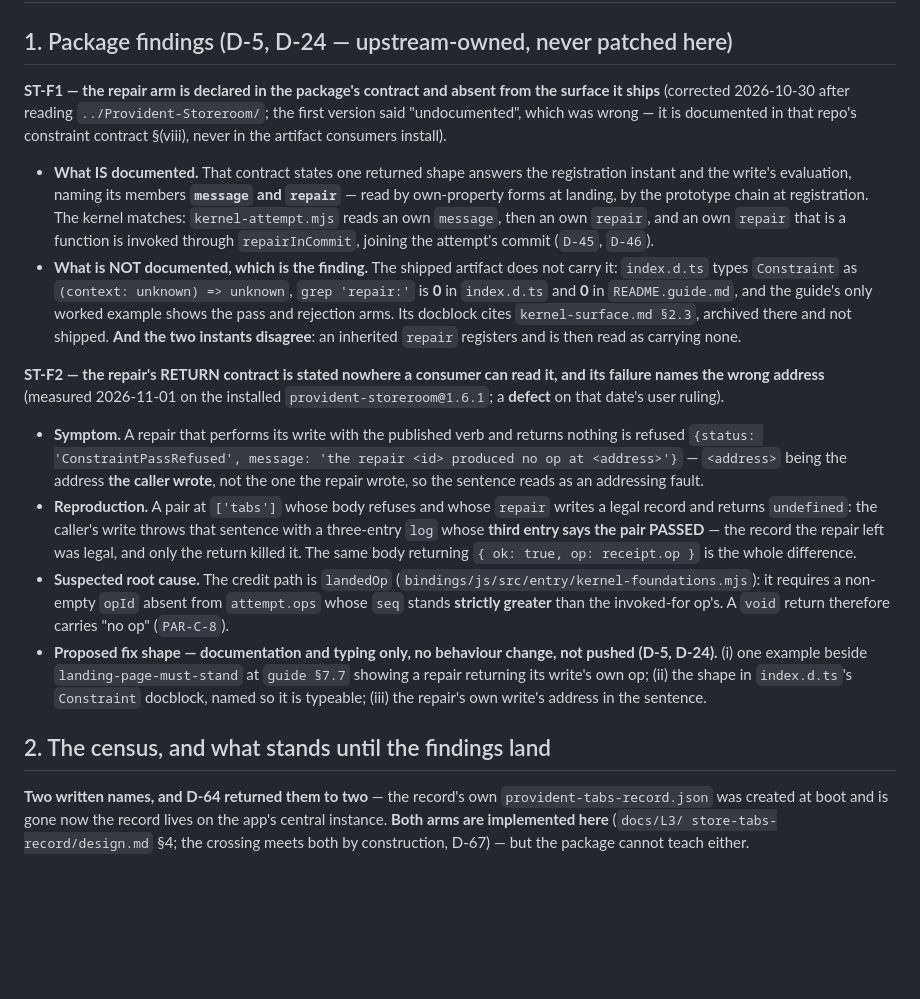
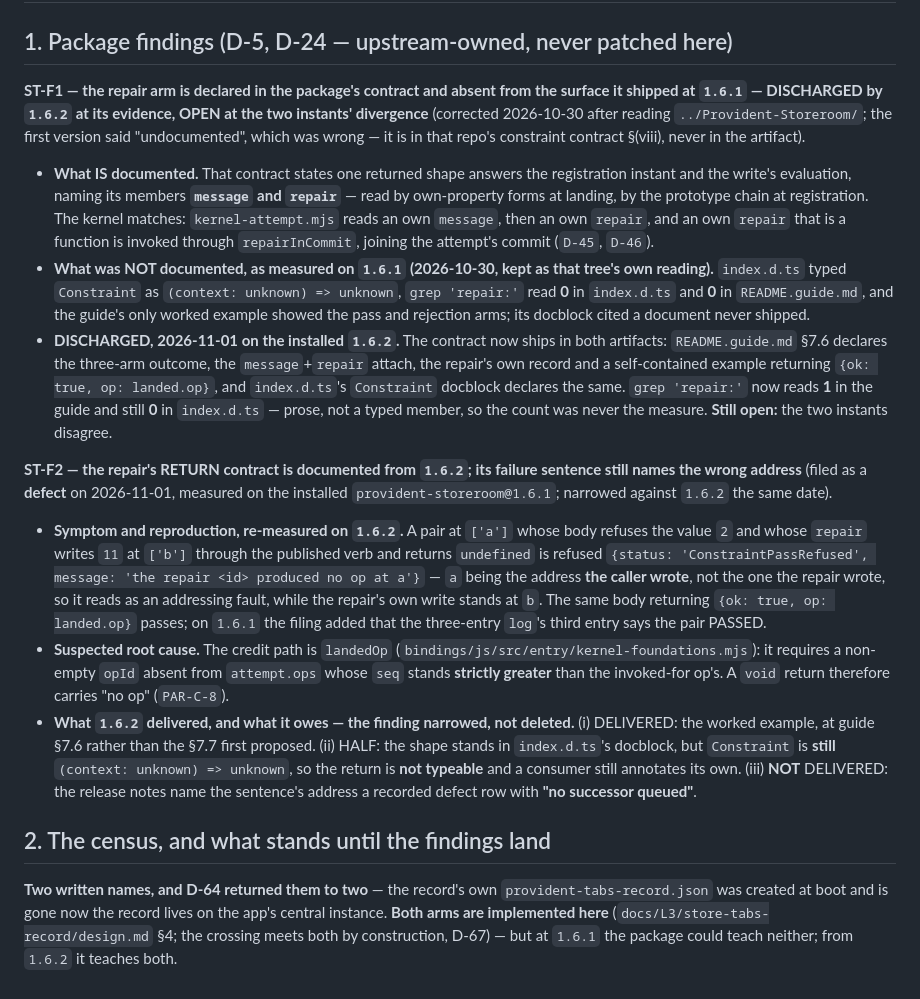
Before and after one commit to LittleKingsguard/Provident-Electron, a Markdown page: strata/records/store-tabs-record-unit.md, the part around the change. Drawn GitHub-style; blank space fills up the shorter version.

```diff
--- a/strata/records/store-tabs-record-unit.md
+++ b/strata/records/store-tabs-record-unit.md
@@ -2,39 +2,39 @@
 
 ## 1. Package findings (D-5, D-24 — upstream-owned, never patched here)
 
-**ST-F1 — the repair arm is declared in the package's contract and absent from the surface it ships** (corrected
-2026-10-30 after reading `../Provident-Storeroom/`; the first version said "undocumented", which was wrong — it is
-documented in that repo's constraint contract §(viii), never in the artifact consumers install).
+**ST-F1 — the repair arm is declared in the package's contract and absent from the surface it shipped at `1.6.1` — DISCHARGED by
+`1.6.2` at its evidence, OPEN at the two instants' divergence** (corrected 2026-10-30 after reading `../Provident-Storeroom/`; the
+first version said "undocumented", which was wrong — it is in that repo's constraint contract §(viii), never in the artifact).
 
-- **What IS documented.** That contract states one returned shape answers the registration instant and the write's
-  evaluation, naming its members **`message` and `repair`** — read by own-property forms at landing, by the prototype
-  chain at registration. The kernel matches: `kernel-attempt.mjs` reads an own `message`, then an own `repair`, and an
-  own `repair` that is a function is invoked through `repairInCommit`, joining the attempt's commit (`D-45`, `D-46`).
-- **What is NOT documented, which is the finding.** The shipped artifact does not carry it: `index.d.ts` types
-  `Constraint` as `(context: unknown) => unknown`, `grep 'repair:'` is **0** in `index.d.ts` and **0** in
-  `README.guide.md`, and the guide's only worked example shows the pass and rejection arms. Its docblock cites
-  `kernel-surface.md §2.3`, archived there and not shipped. **And the two instants disagree**: an inherited `repair`
-  registers and is then read as carrying none.
+- **What IS documented.** That contract states one returned shape answers the registration instant and the write's evaluation,
+  naming its members **`message` and `repair`** — read by own-property forms at landing, by the prototype chain at registration.
+  The kernel matches: `kernel-attempt.mjs` reads an own `message`, then an own `repair`, and an own `repair` that is a function is
+  invoked through `repairInCommit`, joining the attempt's commit (`D-45`, `D-46`).
+- **What was NOT documented, as measured on `1.6.1` (2026-10-30, kept as that tree's own reading).** `index.d.ts` typed
+  `Constraint` as `(context: unknown) => unknown`, `grep 'repair:'` read **0** in `index.d.ts` and **0** in `README.guide.md`,
+  and the guide's only worked example showed the pass and rejection arms; its docblock cited a document never shipped.
+- **DISCHARGED, 2026-11-01 on the installed `1.6.2`.** The contract now ships in both artifacts: `README.guide.md` §7.6 declares
+  the three-arm outcome, the `message`+`repair` attach, the repair's own record and a self-contained example returning
+  `{ok: true, op: landed.op}`, and `index.d.ts`'s `Constraint` docblock declares the same. `grep 'repair:'` now reads **1** in the
+  guide and still **0** in `index.d.ts` — prose, not a typed member, so the count was never the measure. **Still open:** the two instants disagree.
 
-**ST-F2 — the repair's RETURN contract is stated nowhere a consumer can read it, and its failure names the wrong
-address** (measured 2026-11-01 on the installed `provident-storeroom@1.6.1`; a **defect** on that date's user ruling).
+**ST-F2 — the repair's RETURN contract is documented from `1.6.2`; its failure sentence still names the wrong address** (filed as
+a **defect** on 2026-11-01, measured on the installed `provident-storeroom@1.6.1`; narrowed against `1.6.2` the same date).
 
-- **Symptom.** A repair that performs its write with the published verb and returns nothing is refused `{status:
-  'ConstraintPassRefused', message: 'the repair <id> produced no op at <address>'}` — `<address>` being the address **the
-  caller wrote**, not the one the repair wrote, so the sentence reads as an addressing fault.
-- **Reproduction.** A pair at `['tabs']` whose body refuses and whose `repair` writes a legal record and returns
-  `undefined`: the caller's write throws that sentence with a three-entry `log` whose **third entry says the pair
-  PASSED** — the record the repair left was legal, and only the return killed it. The same body returning
-  `{ ok: true, op: receipt.op }` is the whole difference.
+- **Symptom and reproduction, re-measured on `1.6.2`.** A pair at `['a']` whose body refuses the value `2` and whose `repair`
+  writes `11` at `['b']` through the published verb and returns `undefined` is refused `{status: 'ConstraintPassRefused',
+  message: 'the repair <id> produced no op at a'}` — `a` being the address **the caller wrote**, not the one the repair wrote,
+  so it reads as an addressing fault, while the repair's own write stands at `b`. The same body returning `{ok: true, op: landed.op}` passes; on `1.6.1` the filing added that the three-entry `log`'s third entry says the pair PASSED.
 - **Suspected root cause.** The credit path is `landedOp` (`bindings/js/src/entry/kernel-foundations.mjs`): it requires a
   non-empty `opId` absent from `attempt.ops` whose `seq` stands **strictly greater** than the invoked-for op's. A `void`
   return therefore carries "no op" (`PAR-C-8`).
-- **Proposed fix shape — documentation and typing only, no behaviour change, not pushed (D-5, D-24).** (i) one example
-  beside `landing-page-must-stand` at `guide §7.7` showing a repair returning its write's own op; (ii) the shape in
-  `index.d.ts`'s `Constraint` docblock, named so it is typeable; (iii) the repair's own write's address in the sentence.
+- **What `1.6.2` delivered, and what it owes — the finding narrowed, not deleted.** (i) DELIVERED: the worked example, at guide
+  §7.6 rather than the §7.7 first proposed. (ii) HALF: the shape stands in `index.d.ts`'s docblock, but `Constraint` is **still**
+  `(context: unknown) => unknown`, so the return is **not typeable** and a consumer still annotates its own. (iii) **NOT**
+  DELIVERED: the release notes name the sentence's address a recorded defect row with **"no successor queued"**.
 
 ## 2. The census, and what stands until the findings land
 
-**Two written names, and D-64 returned them to two** — the record's own `provident-tabs-record.json` was created at boot
-and is gone now the record lives on the app's central instance. **Both arms are implemented here** (`docs/L3/
-store-tabs-record/design.md` §4; the crossing meets both by construction, D-67) — but the package cannot teach either.
+**Two written names, and D-64 returned them to two** — the record's own `provident-tabs-record.json` was created at boot and is
+gone now the record lives on the app's central instance. **Both arms are implemented here** (`docs/L3/store-tabs-record/design.md`
+§4; the crossing meets both by construction, D-67) — but at `1.6.1` the package could teach neither; from `1.6.2` it teaches both.
```
Also changed, not shown: strata/decisions.md (+41 -0 lines), strata/pending.md (+6 -2 lines).
